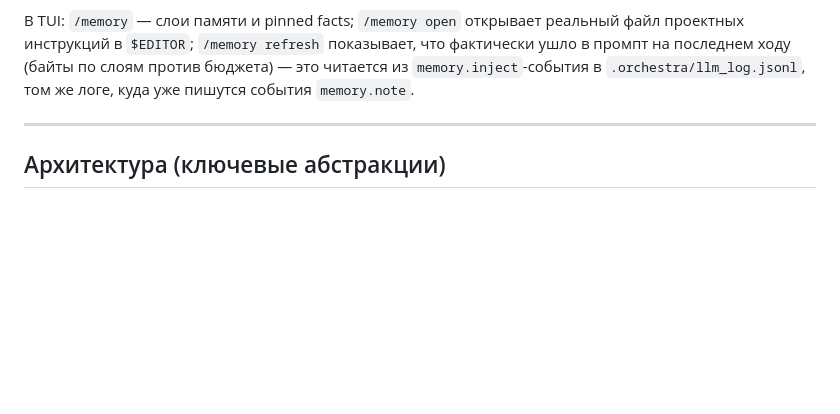
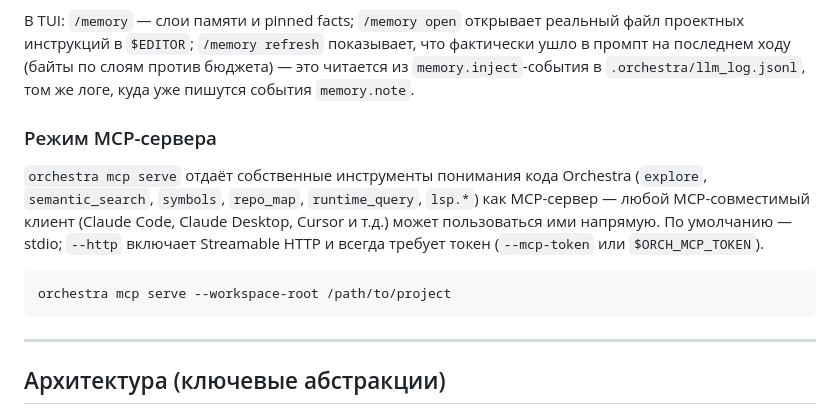
Before and after one commit to GreyKxtx/Orchestra, a Markdown page: README.ru.md, the part around the change. Rendered like a GitHub page; blank space fills up the shorter version.

````diff
--- a/README.ru.md
+++ b/README.ru.md
@@ -293,6 +293,14 @@ stdout:  {"decision":"deny","reason":"на этой ветке правки за
 
 В TUI: `/memory` — слои памяти и pinned facts; `/memory open` открывает реальный файл проектных инструкций в `$EDITOR`; `/memory refresh` показывает, что фактически ушло в промпт на последнем ходу (байты по слоям против бюджета) — это читается из `memory.inject`-события в `.orchestra/llm_log.jsonl`, том же логе, куда уже пишутся события `memory.note`.
 
+### Режим MCP-сервера
+
+`orchestra mcp serve` отдаёт собственные инструменты понимания кода Orchestra (`explore`, `semantic_search`, `symbols`, `repo_map`, `runtime_query`, `lsp.*`) как MCP-сервер — любой MCP-совместимый клиент (Claude Code, Claude Desktop, Cursor и т.д.) может пользоваться ими напрямую. По умолчанию — stdio; `--http` включает Streamable HTTP и всегда требует токен (`--mcp-token` или `$ORCH_MCP_TOKEN`).
+
+```bash
+orchestra mcp serve --workspace-root /path/to/project
+```
+
 ---
 
 ## Архитектура (ключевые абстракции)
````
Also changed, not shown: README.md (+8 -0 lines), docs/parity-plan-2026-09.md (+3 -3 lines).
